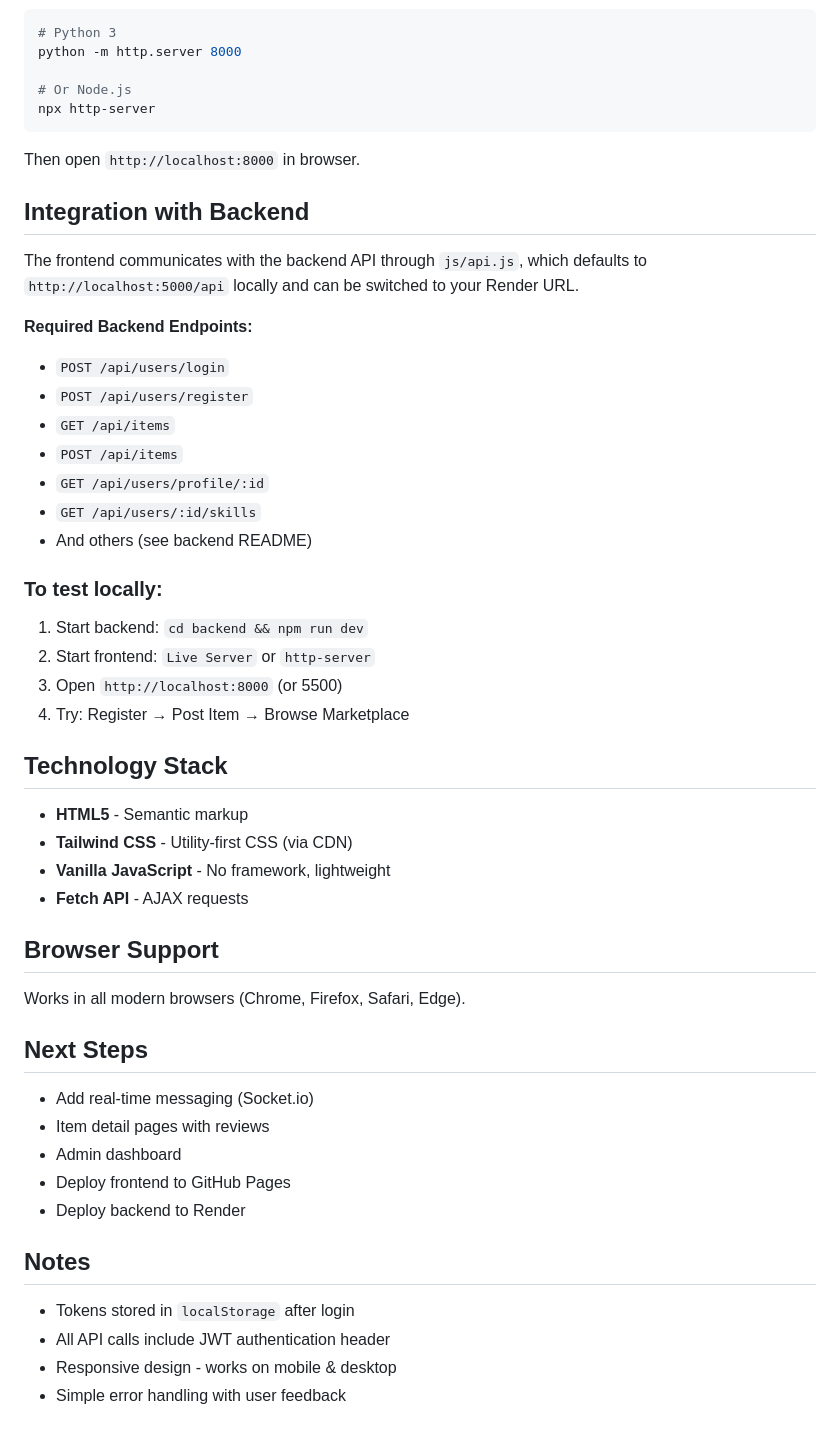
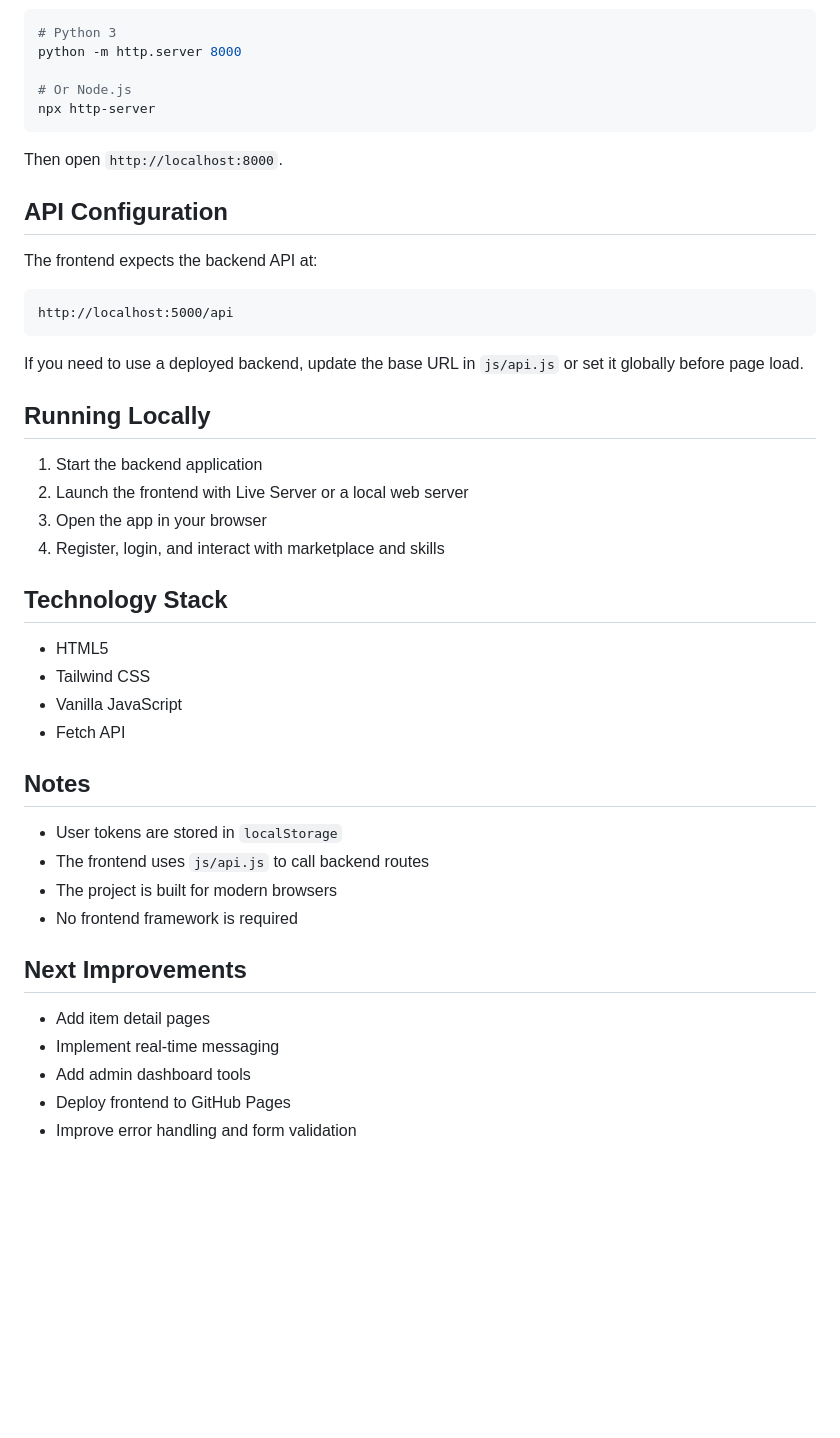
Before and after one commit to osmondGhost/AcityConnect_Frontend, a Markdown page: README.md, the part around one of its changes. GitHub-like rendering; blank space fills up the shorter version.

Commit message:
Update frontend README with project overview and setup instructions

````diff
--- a/README.md
+++ b/README.md
@@ -82,50 +73,43 @@ python -m http.server 8000
 npx http-server
 ```
 
-Then open `http://localhost:8000` in browser.
+Then open `http://localhost:8000`.
 
-## Integration with Backend
+## API Configuration
 
-The frontend communicates with the backend API through `js/api.js`, which defaults to `http://localhost:5000/api` locally and can be switched to your Render URL.
+The frontend expects the backend API at:
 
-**Required Backend Endpoints:**
-- `POST /api/users/login`
-- `POST /api/users/register`
-- `GET /api/items`
-- `POST /api/items`
-- `GET /api/users/profile/:id`
-- `GET /api/users/:id/skills`
-- And others (see backend README)
+```text
+http://localhost:5000/api
+```
 
-### To test locally:
+If you need to use a deployed backend, update the base URL in `js/api.js` or set it globally before page load.
 
-1. Start backend: `cd backend && npm run dev`
-2. Start frontend: `Live Server` or `http-server`
-3. Open `http://localhost:8000` (or 5500)
-4. Try: Register → Post Item → Browse Marketplace
+## Running Locally
+
+1. Start the backend application
+2. Launch the frontend with Live Server or a local web server
+3. Open the app in your browser
+4. Register, login, and interact with marketplace and skills
 
 ## Technology Stack
 
-- **HTML5** - Semantic markup
-- **Tailwind CSS** - Utility-first CSS (via CDN)
-- **Vanilla JavaScript** - No framework, lightweight
-- **Fetch API** - AJAX requests
-
-## Browser Support
-
-Works in all modern browsers (Chrome, Firefox, Safari, Edge).
-
-## Next Steps
-
-- Add real-time messaging (Socket.io)
-- Item detail pages with reviews
-- Admin dashboard
-- Deploy frontend to GitHub Pages
-- Deploy backend to Render
+- HTML5
+- Tailwind CSS
+- Vanilla JavaScript
+- Fetch API
 
 ## Notes
 
-- Tokens stored in `localStorage` after login
-- All API calls include JWT authentication header
-- Responsive design - works on mobile & desktop
-- Simple error handling with user feedback
+- User tokens are stored in `localStorage`
+- The frontend uses `js/api.js` to call backend routes
+- The project is built for modern browsers
+- No frontend framework is required
+
+## Next Improvements
+
+- Add item detail pages
+- Implement real-time messaging
+- Add admin dashboard tools
+- Deploy frontend to GitHub Pages
+- Improve error handling and form validation
````
Also changed, not shown: other parts of README.md (+47 -56 lines).
